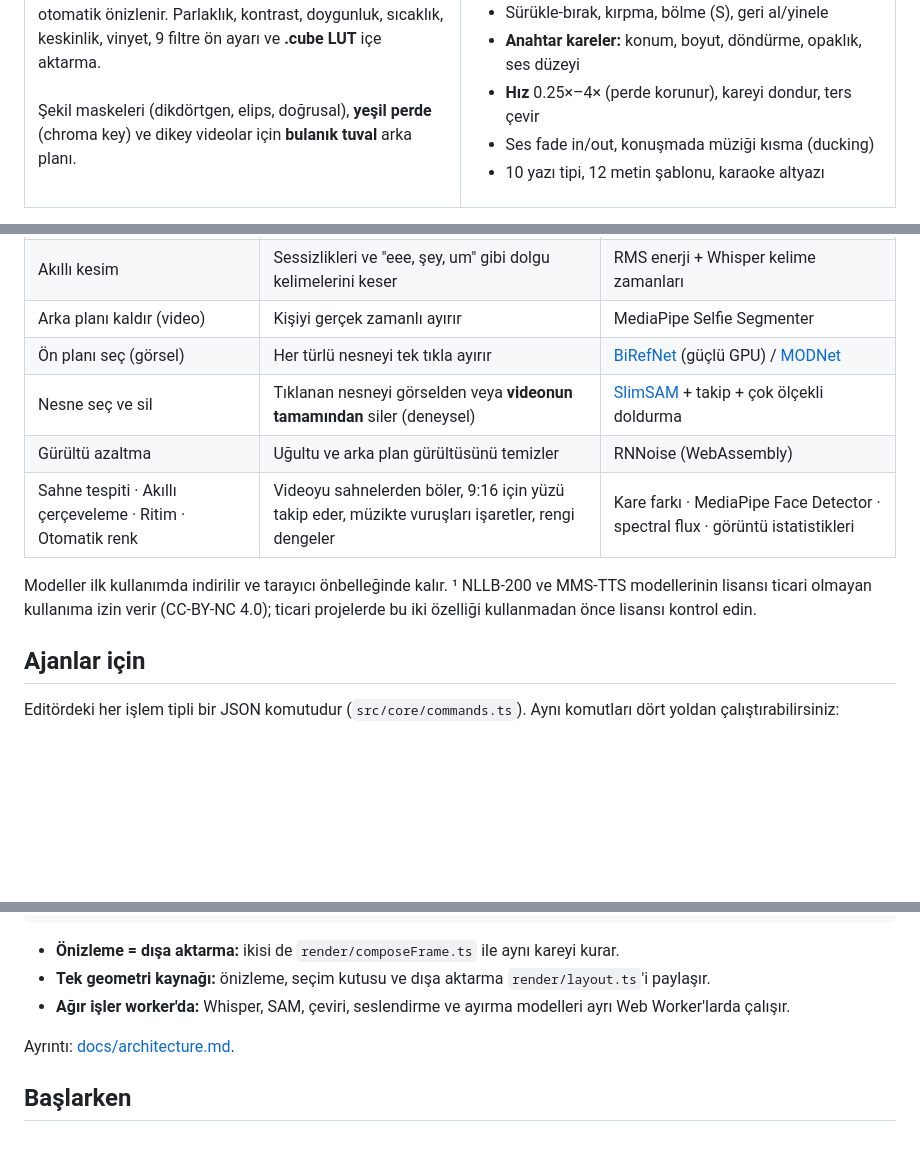
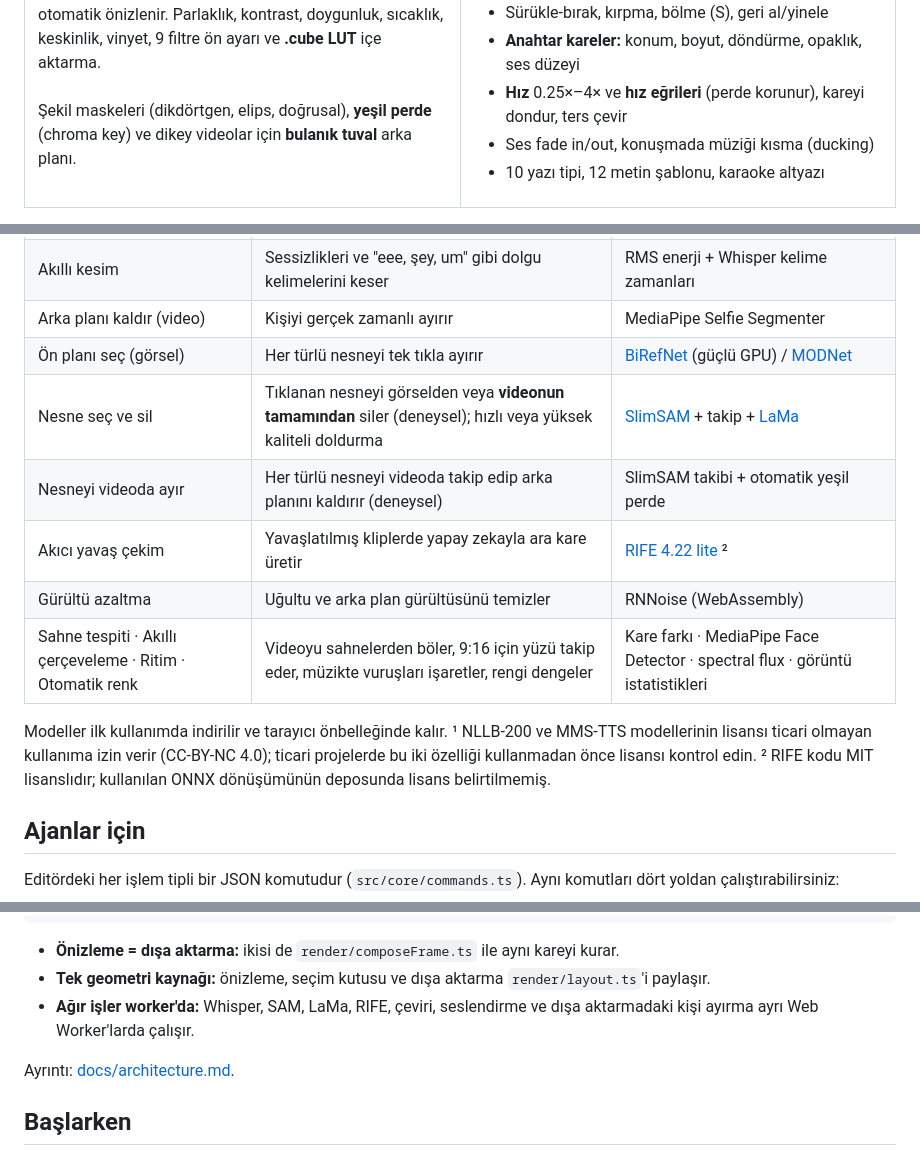
Before and after one commit to YUNUSEMREALSANCAK/klip-studio, a Markdown page: README.md, 3 parts joined by grey strips. Drawn GitHub-style; blank space fills up the shorter version.

Commit message:
README: LaMa, RIFE, videoda nesne ayırma ve hız eğrileri
Co-Authored-By: Claude Opus 5.5 <noreply@anthropic.com>

```diff
--- a/README.md
+++ b/README.md
@@ -82,7 +82,7 @@
         <li>Manyetik ana iz, üst üste binen klipler için otomatik şeritler</li>
         <li>Sürükle-bırak, kırpma, bölme (S), geri al/yinele</li>
         <li><b>Anahtar kareler:</b> konum, boyut, döndürme, opaklık, ses düzeyi</li>
-        <li><b>Hız</b> 0.25×–4× (perde korunur), kareyi dondur, ters çevir</li>
+        <li><b>Hız</b> 0.25×–4× ve <b>hız eğrileri</b> (perde korunur), kareyi dondur, ters çevir</li>
         <li>Ses fade in/out, konuşmada müziği kısma (ducking)</li>
         <li>10 yazı tipi, 12 metin şablonu, karaoke altyazı</li>
       </ul>
@@ -102,12 +102,15 @@
 | Akıllı kesim | Sessizlikleri ve "eee, şey, um" gibi dolgu kelimelerini keser | RMS enerji + Whisper kelime zamanları |
 | Arka planı kaldır (video) | Kişiyi gerçek zamanlı ayırır | MediaPipe Selfie Segmenter |
 | Ön planı seç (görsel) | Her türlü nesneyi tek tıkla ayırır | [BiRefNet](https://huggingface.co/onnx-community/BiRefNet_lite-ONNX) (güçlü GPU) / [MODNet](https://huggingface.co/Xenova/modnet) |
-| Nesne seç ve sil | Tıklanan nesneyi görselden veya **videonun tamamından** siler (deneysel) | [SlimSAM](https://huggingface.co/Xenova/slimsam-77-uniform) + takip + çok ölçekli doldurma |
+| Nesne seç ve sil | Tıklanan nesneyi görselden veya **videonun tamamından** siler (deneysel); hızlı veya yüksek kaliteli doldurma | [SlimSAM](https://huggingface.co/Xenova/slimsam-77-uniform) + takip + [LaMa](https://huggingface.co/Carve/LaMa-ONNX) |
+| Nesneyi videoda ayır | Her türlü nesneyi videoda takip edip arka planını kaldırır (deneysel) | SlimSAM takibi + otomatik yeşil perde |
+| Akıcı yavaş çekim | Yavaşlatılmış kliplerde yapay zekayla ara kare üretir | [RIFE 4.22 lite](https://huggingface.co/square-zero-labs/rife-onnx) ² |
 | Gürültü azaltma | Uğultu ve arka plan gürültüsünü temizler | RNNoise (WebAssembly) |
 | Sahne tespiti · Akıllı çerçeveleme · Ritim · Otomatik renk | Videoyu sahnelerden böler, 9:16 için yüzü takip eder, müzikte vuruşları işaretler, rengi dengeler | Kare farkı · MediaPipe Face Detector · spectral flux · görüntü istatistikleri |
 
 Modeller ilk kullanımda indirilir ve tarayıcı önbelleğinde kalır.
 ¹ NLLB-200 ve MMS-TTS modellerinin lisansı ticari olmayan kullanıma izin verir (CC-BY-NC 4.0); ticari projelerde bu iki özelliği kullanmadan önce lisansı kontrol edin.
+² RIFE kodu MIT lisanslıdır; kullanılan ONNX dönüşümünün deposunda lisans belirtilmemiş.
 
 ## Ajanlar için
 
@@ -146,7 +149,7 @@ mcp/        MCP sunucusu (Node)
 
 - **Önizleme = dışa aktarma:** ikisi de `render/composeFrame.ts` ile aynı kareyi kurar.
 - **Tek geometri kaynağı:** önizleme, seçim kutusu ve dışa aktarma `render/layout.ts`'i paylaşır.
-- **Ağır işler worker'da:** Whisper, SAM, çeviri, seslendirme ve ayırma modelleri ayrı Web Worker'larda çalışır.
+- **Ağır işler worker'da:** Whisper, SAM, LaMa, RIFE, çeviri, seslendirme ve dışa aktarmadaki kişi ayırma ayrı Web Worker'larda çalışır.
 
 Ayrıntı: [docs/architecture.md](docs/architecture.md).
 
```
Also changed, not shown: README.en.md (+5 -2 lines).
